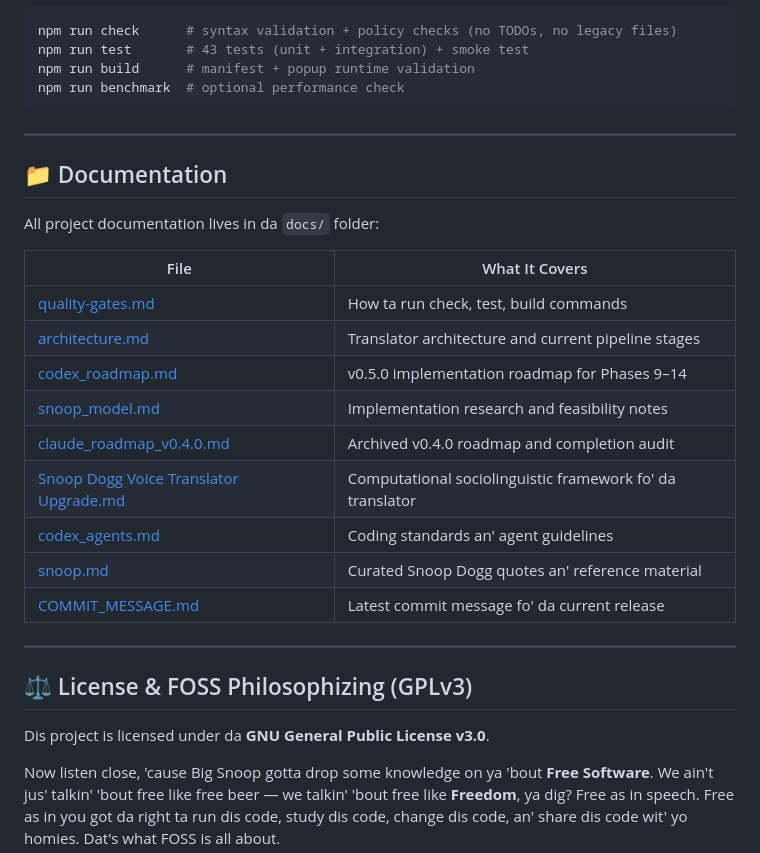
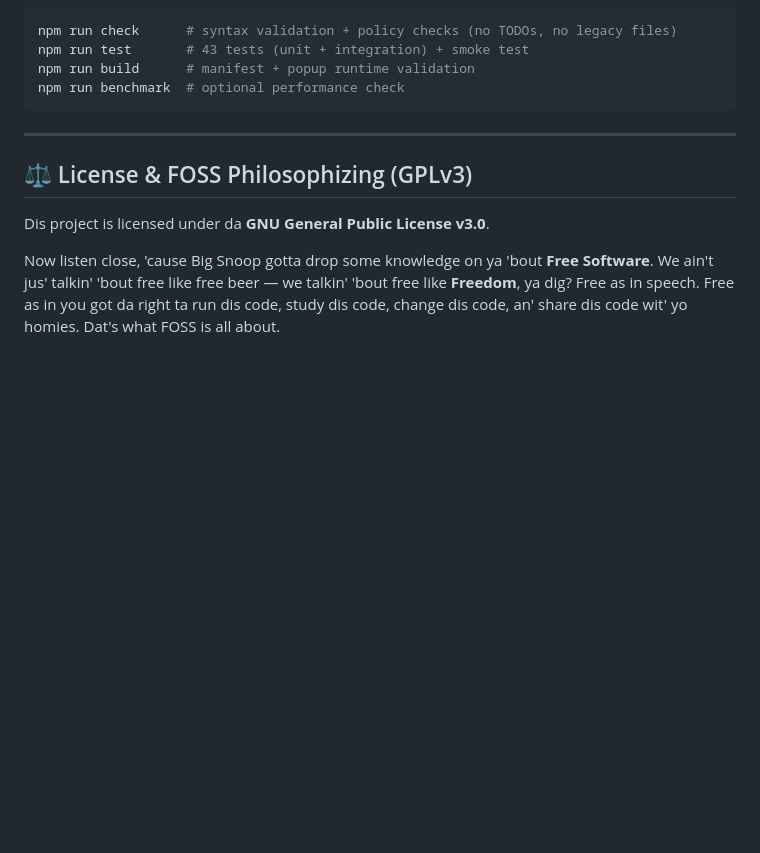
Before and after one commit to soficis/gizoogle, a Markdown page: README.md, the part around the change. GitHub-like rendering; blank space fills up the shorter version.

Commit message:
docs: Remove documentation section and table from README.md.

```diff
--- a/README.md
+++ b/README.md
@@ -104,24 +104,6 @@ npm run benchmark  # optional performance check
 
 ---
 
-## 📁 Documentation
-
-All project documentation lives in da `docs/` folder:
-
-| File                                                                                          | What It Covers                                            |
-| --------------------------------------------------------------------------------------------- | --------------------------------------------------------- |
-| [quality-gates.md](docs/quality-gates.md)                                                     | How ta run check, test, build commands                    |
-| [architecture.md](docs/architecture.md)                                                       | Translator architecture and current pipeline stages       |
-| [codex_roadmap.md](docs/codex_roadmap.md)                                                     | v0.5.0 implementation roadmap for Phases 9–14             |
-| [snoop_model.md](docs/snoop_model.md)                                                         | Implementation research and feasibility notes             |
-| [claude_roadmap_v0.4.0.md](docs/archive/claude_roadmap_v0.4.0.md)                             | Archived v0.4.0 roadmap and completion audit              |
-| [Snoop Dogg Voice Translator Upgrade.md](docs/Snoop%20Dogg%20Voice%20Translator%20Upgrade.md) | Computational sociolinguistic framework fo' da translator |
-| [codex_agents.md](docs/codex_agents.md)                                                       | Coding standards an' agent guidelines                     |
-| [snoop.md](docs/snoop.md)                                                                     | Curated Snoop Dogg quotes an' reference material          |
-| [COMMIT_MESSAGE.md](docs/COMMIT_MESSAGE.md)                                                   | Latest commit message fo' da current release              |
-
----
-
 ## ⚖️ License & FOSS Philosophizing (GPLv3)
 
 Dis project is licensed under da **GNU General Public License v3.0**.
```
